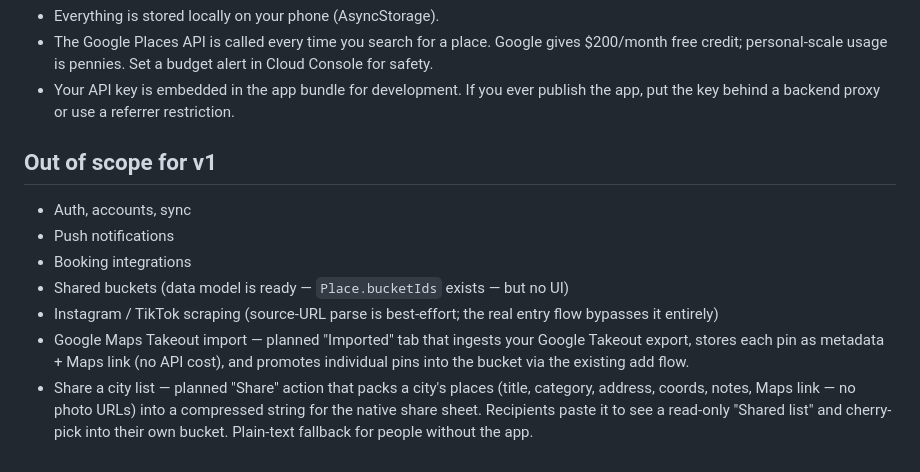
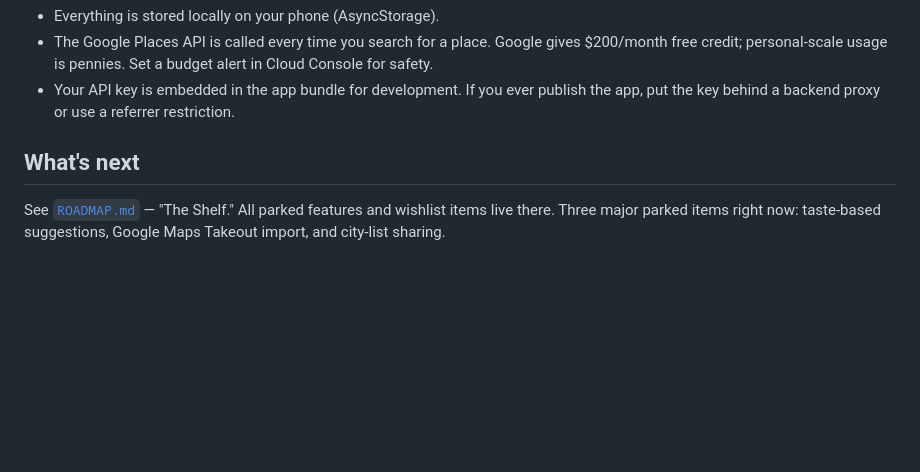
Before and after one commit to kunj-42/Travel-bucket-app, a Markdown page: README.md, the part around the change. GitHub-like rendering; blank space fills up the shorter version.

```diff
--- a/README.md
+++ b/README.md
@@ -100,12 +100,8 @@ tsconfig.json
 - The Google Places API is called every time you search for a place. Google gives $200/month free credit; personal-scale usage is pennies. Set a budget alert in Cloud Console for safety.
 - Your API key is embedded in the app bundle for development. If you ever publish the app, put the key behind a backend proxy or use a referrer restriction.
 
-## Out of scope for v1
+## What's next
 
-- Auth, accounts, sync
-- Push notifications
-- Booking integrations
-- Shared buckets (data model is ready — `Place.bucketIds` exists — but no UI)
-- Instagram / TikTok scraping (source-URL parse is best-effort; the real entry flow bypasses it entirely)
-- Google Maps Takeout import — planned "Imported" tab that ingests your Google Takeout export, stores each pin as metadata + Maps link (no API cost), and promotes individual pins into the bucket via the existing add flow.
-- Share a city list — planned "Share" action that packs a city's places (title, category, address, coords, notes, Maps link — no photo URLs) into a compressed string for the native share sheet. Recipients paste it to see a read-only "Shared list" and cherry-pick into their own bucket. Plain-text fallback for people without the app.
+See [`ROADMAP.md`](./ROADMAP.md) — "The Shelf." All parked features and wishlist
+items live there. Three major parked items right now: taste-based suggestions,
+Google Maps Takeout import, and city-list sharing.
```
Also changed, not shown: ROADMAP.md (added, +110 -0 lines).
